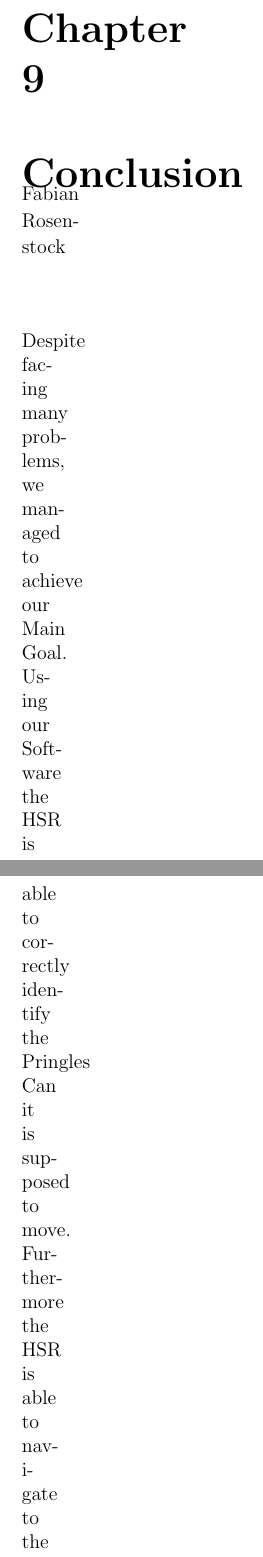
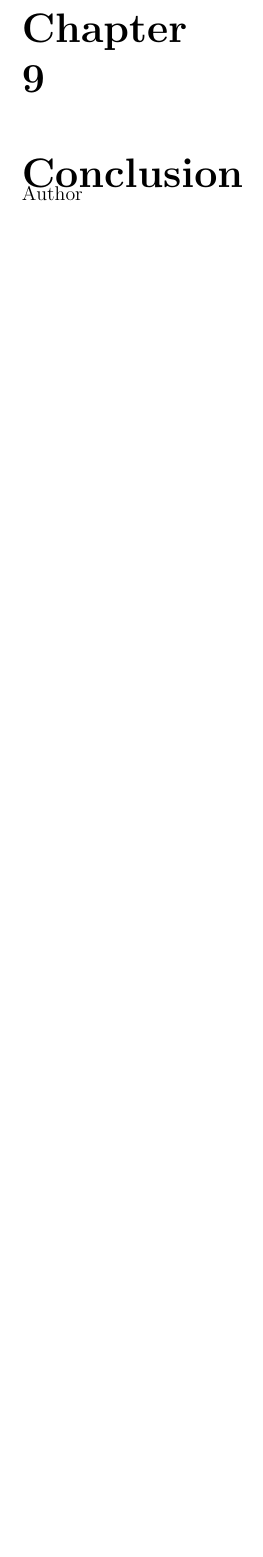
Before and after one commit to SUTURO/suturo_resources, a LaTeX document (doku_milestone_2/main.tex, which reads doku_milestone_2/subdocuments/09_Conclusion.tex): two parts of pages 24 and 25 of 26 before the commit and part of page 24 of 24 after it, the two joined at a grey line, cut so that both start at the same text, the shorter picture padded with empty space. Compiled offline with pdfLaTeX.

Commit message:
Update 09_Conclusion.tex

```diff
--- a/doku_milestone_2/subdocuments/09_Conclusion.tex
+++ b/doku_milestone_2/subdocuments/09_Conclusion.tex
@@ -2,10 +2,6 @@
 \begin{document}
 
 	\chapter{Conclusion}
-	\chapterauthor{Fabian Rosenstock}
-	Despite facing many problems, we managed to achieve our Main Goal.
-	Using our Software the HSR is able to correctly identify the Pringles Can it is supposed to move.
-	Furthermore the HSR is able to navigate to the Pringles Can and is able to move it.
-	Since we now have a functioning base and many problems solved, we can now develop our Software further, to complete the clean up challenge and to solve different problems.
+	\chapterauthor{Author}
 
 \end{document}
```
